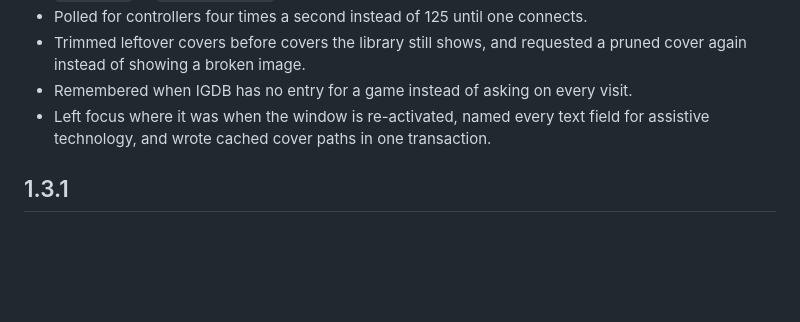
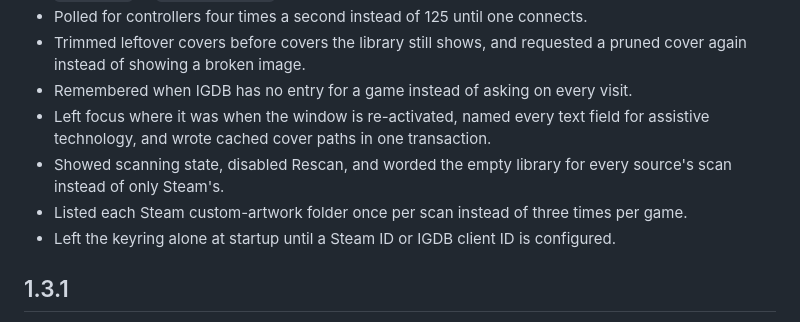
Before and after one commit to Adamj8335/omakade, a Markdown page: CHANGELOG.md, the part around the change. GitHub-like rendering; blank space fills up the shorter version.

Commit message:
Close out the sweep findings in the changelog and plan

```diff
--- a/CHANGELOG.md
+++ b/CHANGELOG.md
@@ -28,6 +28,10 @@
 - Remembered when IGDB has no entry for a game instead of asking on every visit.
 - Left focus where it was when the window is re-activated, named every text field for
   assistive technology, and wrote cached cover paths in one transaction.
+- Showed scanning state, disabled Rescan, and worded the empty library for every source's
+  scan instead of only Steam's.
+- Listed each Steam custom-artwork folder once per scan instead of three times per game.
+- Left the keyring alone at startup until a Steam ID or IGDB client ID is configured.
 
 ## 1.3.1
 
```
Also changed, not shown: PLAN.md (+1 -6 lines).
